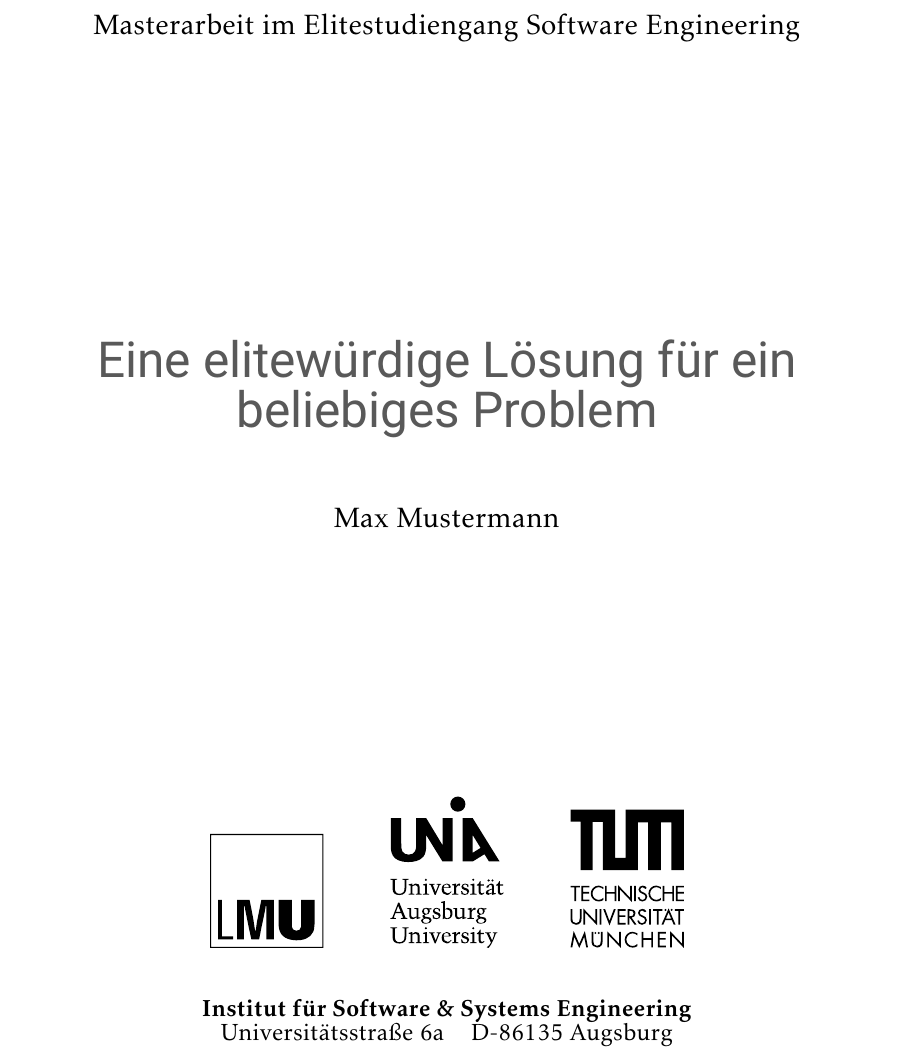
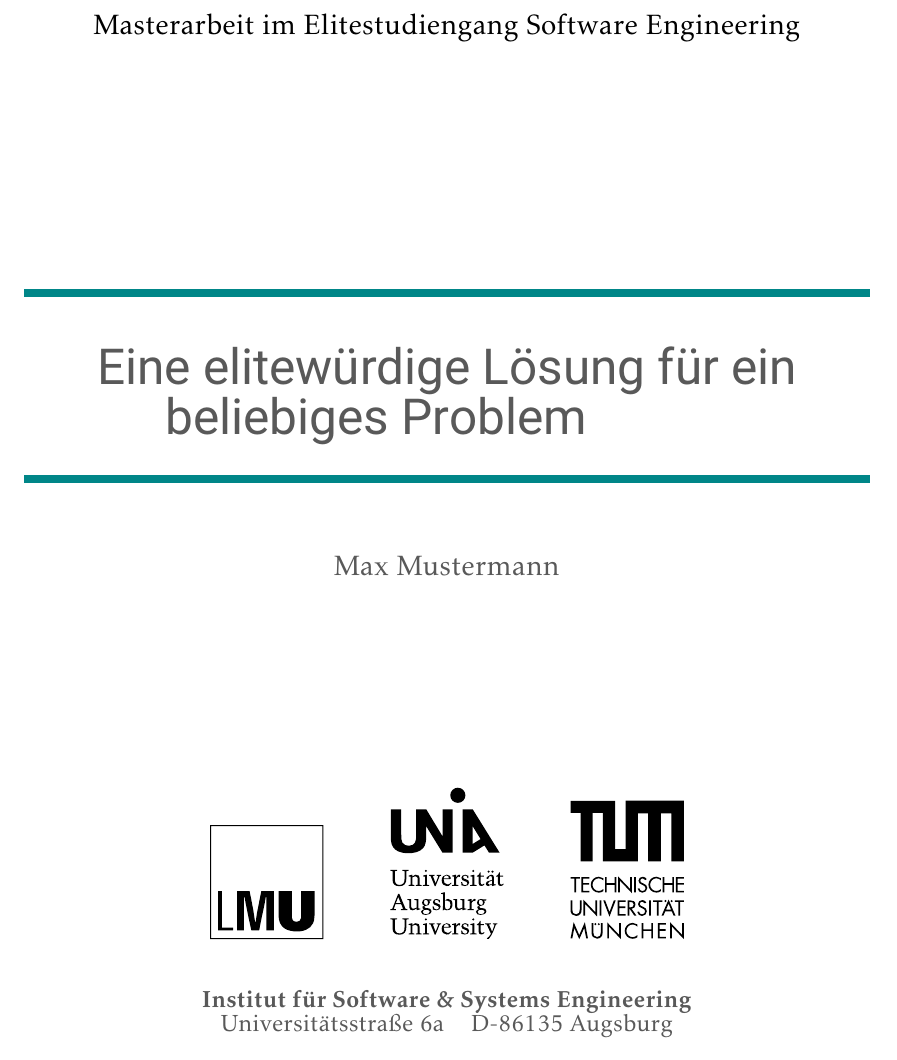
Before and after one commit to basduineveld/egp-latex-template, a LaTeX thesis (MA-Thesis-Example.tex, which reads preface.tex): part of page 1 of 15 before the commit and part of page 1 of 17 after it, cut so that both start at the same text. Compiled offline with pdfLaTeX.

Commit message:
added coporate design lines to title pages

```diff
--- a/preface.tex
+++ b/preface.tex
@@ -9,19 +9,25 @@
 \vspace{1cm}
 {\Large Masterarbeit im Elitestudiengang Software Engineering}
 
-\vspace{5cm}
+\vspace{4cm}
+\noindent\mwgreen{\rule{\textwidth}{4pt}}
+\quad
+\newline\newline
 {\Huge\sffamily\mwgray \title}
+\newline\newline
+\quad
+\noindent\mwgreen{\rule{\textwidth}{4pt}}
 
 \vspace{1cm}
-{\Large \author}
+{\Large \mwgray \author}
 
-\vspace{4.5cm}
+\vspace{3.5cm}
 \includegraphics[width=2cm]{img/logos/lmu} \hspace{1cm}
 \includegraphics[width=2cm]{img/logos/augsburg} \hspace{1cm}
 \includegraphics[width=2cm]{img/logos/tum}
 
 \vspace{5mm}
-{\large
+\mwgray {\large
 {\bfseries Institut für Software \& Systems Engineering}\\
 Universitätsstraße 6a \hspace{0.25cm} D-86135 Augsburg}
 
```
Also changed, not shown: preface.tex (14 more changed lines).
